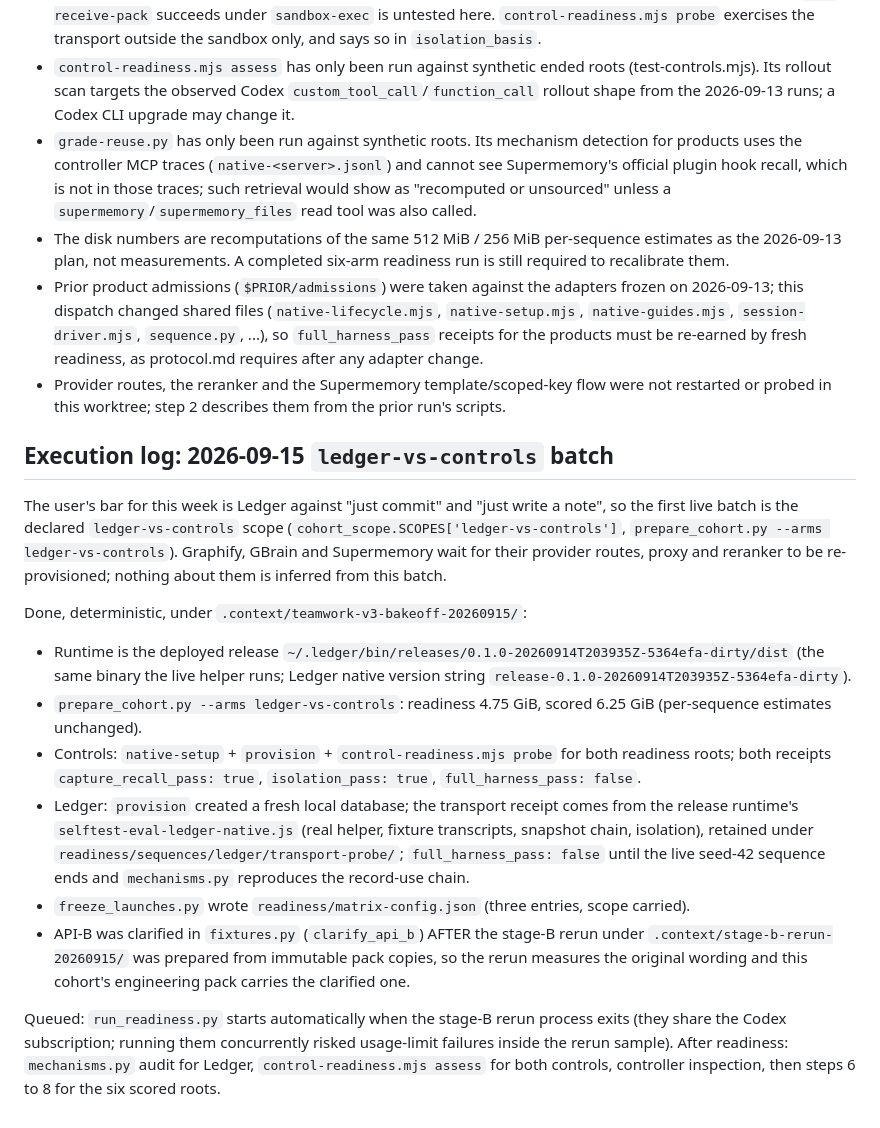
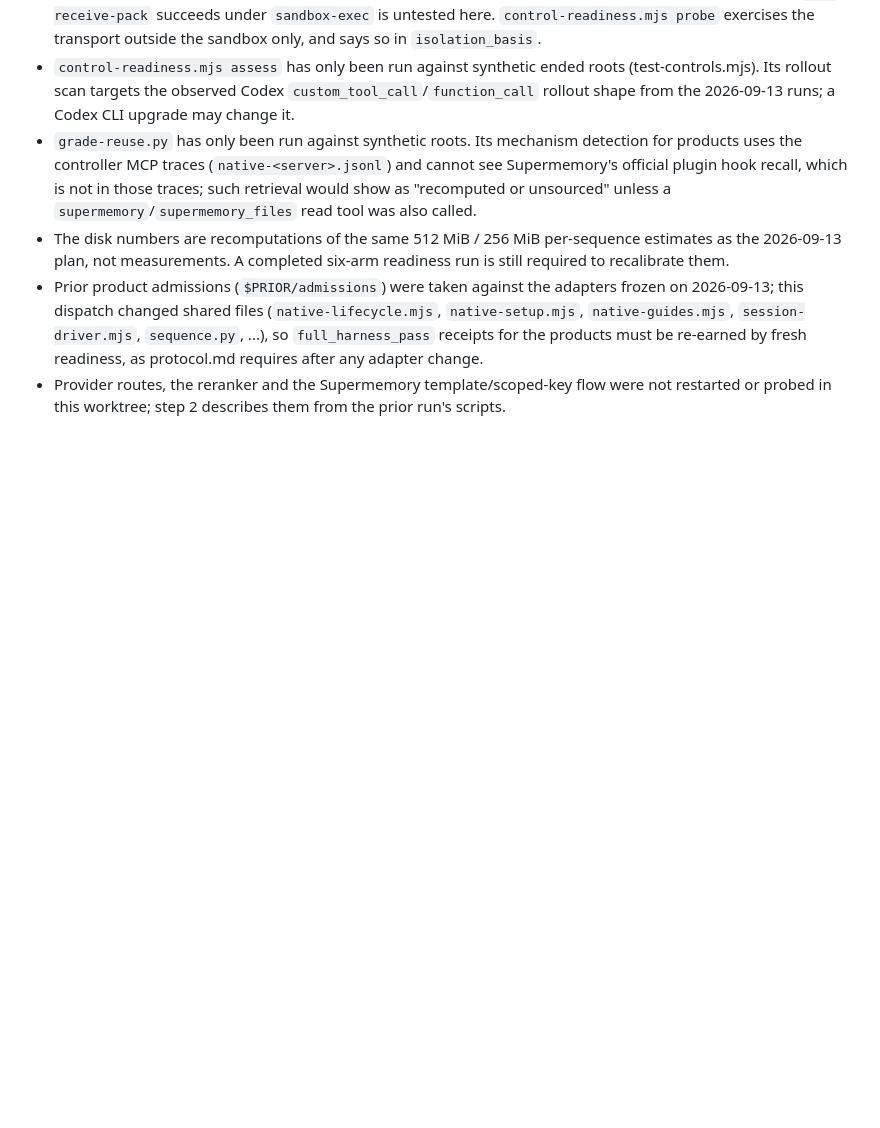
Before and after one commit to agaaz007/multiplayer-ai, a Markdown page: eval/teamwork-v3/DISPATCH-7A.md, the part around the change. Rendered like a GitHub page; blank space fills up the shorter version.

Commit message:
wip b5a61650 2026-09-14T22:29:52.990Z

```diff
--- a/eval/teamwork-v3/DISPATCH-7A.md
+++ b/eval/teamwork-v3/DISPATCH-7A.md
@@ -150,18 +150,3 @@ python3 eval/teamwork-v3/review-prepare.py --config $BASE/cohort/scored/grade-co
 - The disk numbers are recomputations of the same 512 MiB / 256 MiB per-sequence estimates as the 2026-09-13 plan, not measurements. A completed six-arm readiness run is still required to recalibrate them.
 - Prior product admissions (`$PRIOR/admissions`) were taken against the adapters frozen on 2026-09-13; this dispatch changed shared files (`native-lifecycle.mjs`, `native-setup.mjs`, `native-guides.mjs`, `session-driver.mjs`, `sequence.py`, ...), so `full_harness_pass` receipts for the products must be re-earned by fresh readiness, as protocol.md requires after any adapter change.
 - Provider routes, the reranker and the Supermemory template/scoped-key flow were not restarted or probed in this worktree; step 2 describes them from the prior run's scripts.
-
-## Execution log: 2026-09-15 `ledger-vs-controls` batch
-
-The user's bar for this week is Ledger against "just commit" and "just write a note", so the first live batch is the declared `ledger-vs-controls` scope (`cohort_scope.SCOPES['ledger-vs-controls']`, `prepare_cohort.py --arms ledger-vs-controls`). Graphify, GBrain and Supermemory wait for their provider routes, proxy and reranker to be re-provisioned; nothing about them is inferred from this batch.
-
-Done, deterministic, under `.context/teamwork-v3-bakeoff-20260915/`:
-
-- Runtime is the deployed release `~/.ledger/bin/releases/0.1.0-20260914T203935Z-5364efa-dirty/dist` (the same binary the live helper runs; Ledger native version string `release-0.1.0-20260914T203935Z-5364efa-dirty`).
-- `prepare_cohort.py --arms ledger-vs-controls`: readiness 4.75 GiB, scored 6.25 GiB (per-sequence estimates unchanged).
-- Controls: `native-setup` + `provision` + `control-readiness.mjs probe` for both readiness roots; both receipts `capture_recall_pass: true`, `isolation_pass: true`, `full_harness_pass: false`.
-- Ledger: `provision` created a fresh local database; the transport receipt comes from the release runtime's `selftest-eval-ledger-native.js` (real helper, fixture transcripts, snapshot chain, isolation), retained under `readiness/sequences/ledger/transport-probe/`; `full_harness_pass: false` until the live seed-42 sequence ends and `mechanisms.py` reproduces the record-use chain.
-- `freeze_launches.py` wrote `readiness/matrix-config.json` (three entries, scope carried).
-- API-B was clarified in `fixtures.py` (`clarify_api_b`) AFTER the stage-B rerun under `.context/stage-b-rerun-20260915/` was prepared from immutable pack copies, so the rerun measures the original wording and this cohort's engineering pack carries the clarified one.
-
-Queued: `run_readiness.py` starts automatically when the stage-B rerun process exits (they share the Codex subscription; running them concurrently risked usage-limit failures inside the rerun sample). After readiness: `mechanisms.py` audit for Ledger, `control-readiness.mjs assess` for both controls, controller inspection, then steps 6 to 8 for the six scored roots.
```
